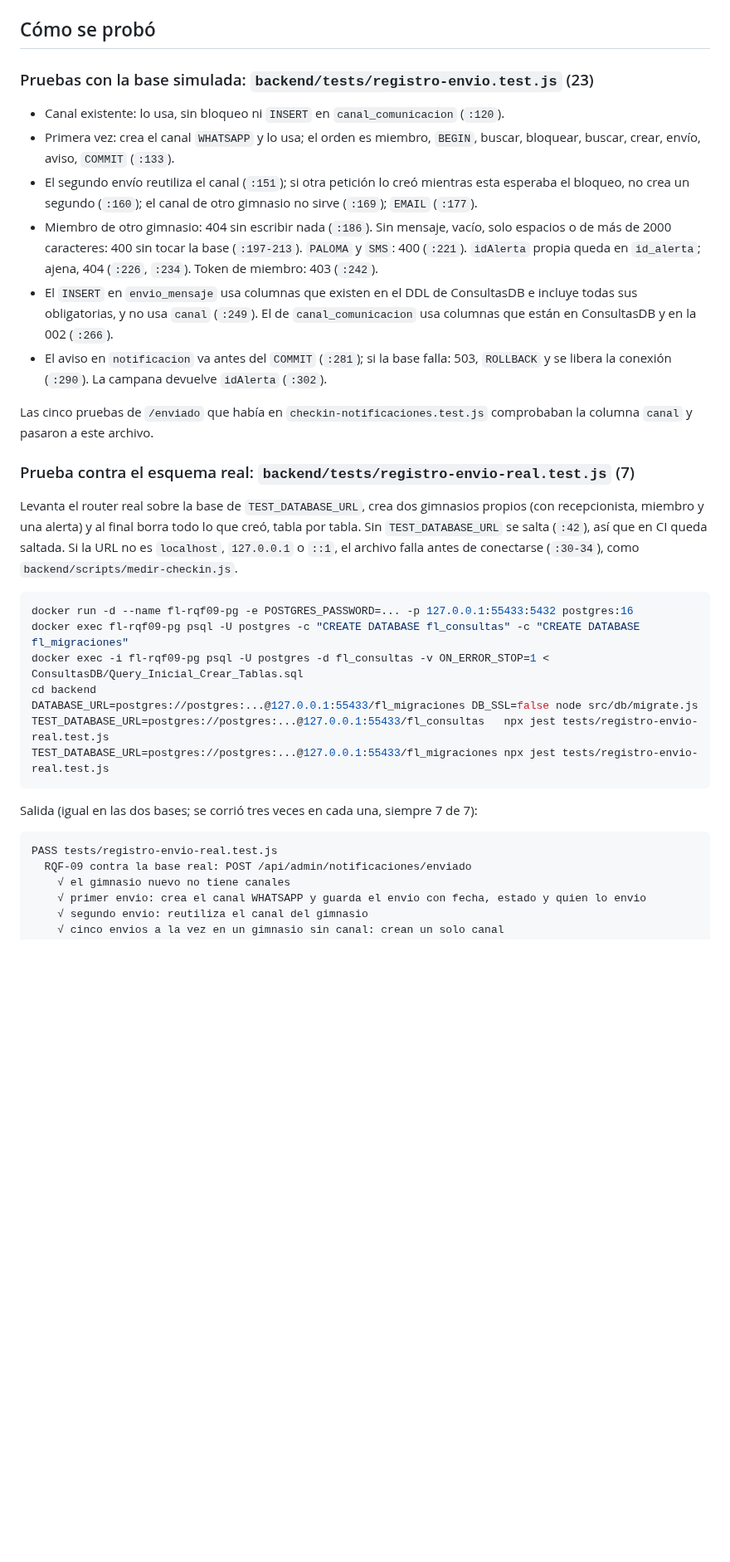
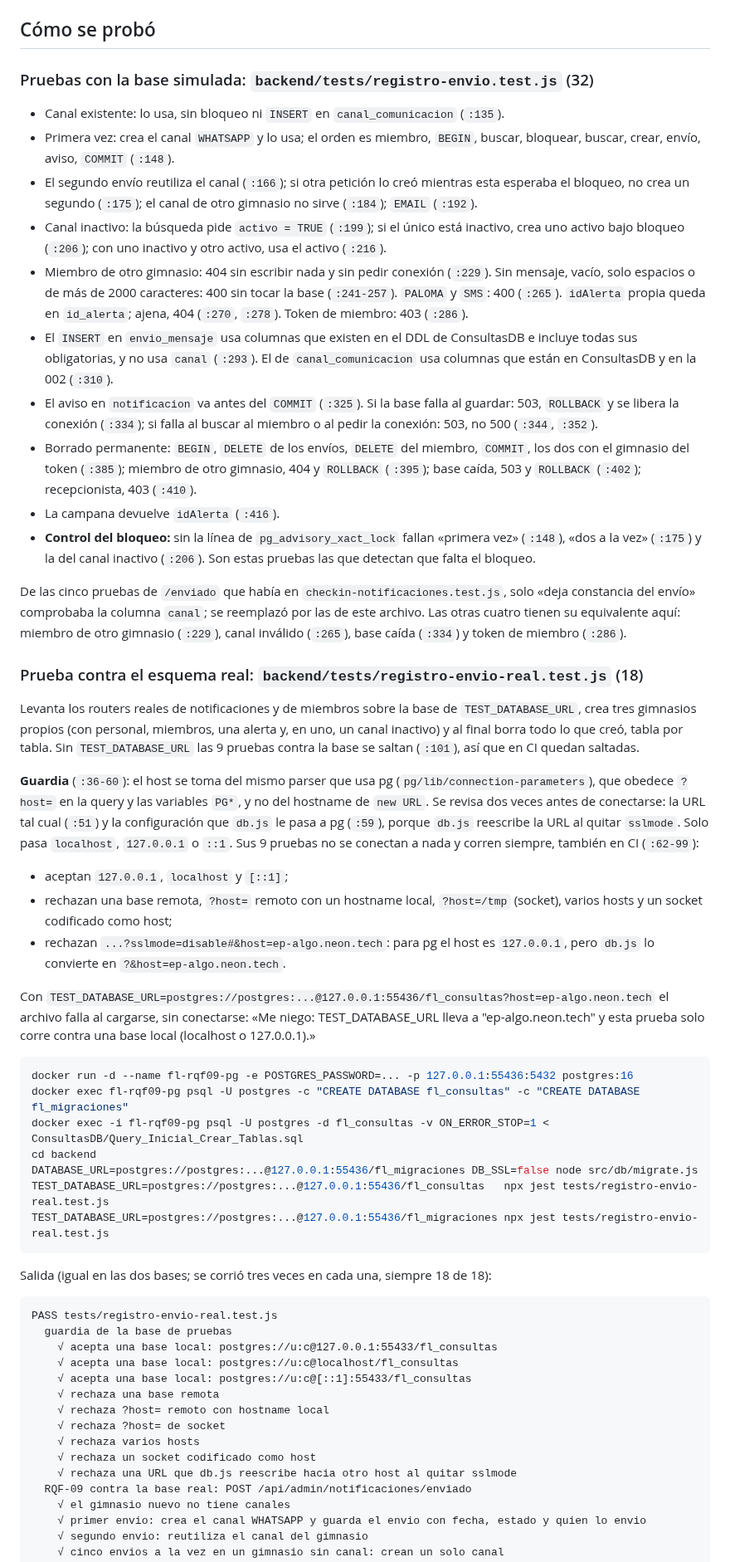
Before and after one commit to Luis140721/Proyecto_Fitloyalty, a Markdown page: docs/evidencias/rqf-09-registro-envio.md, the part around one of its changes. Shown at 83% size. Rendered like a GitHub page; blank space fills up the shorter version.

````diff
--- a/docs/evidencias/rqf-09-registro-envio.md
+++ b/docs/evidencias/rqf-09-registro-envio.md
@@ -78,35 +87,57 @@ Se crearon dos bases en un contenedor propio (`postgres:16`, versión 16.16, en
 
 ## Cómo se probó
 
-### Pruebas con la base simulada: `backend/tests/registro-envio.test.js` (23)
+### Pruebas con la base simulada: `backend/tests/registro-envio.test.js` (32)
 
-- Canal existente: lo usa, sin bloqueo ni `INSERT` en `canal_comunicacion` (`:120`).
-- Primera vez: crea el canal `WHATSAPP` y lo usa; el orden es miembro, `BEGIN`, buscar, bloquear, buscar, crear, envío, aviso, `COMMIT` (`:133`).
-- El segundo envío reutiliza el canal (`:151`); si otra petición lo creó mientras esta esperaba el bloqueo, no crea un segundo (`:160`); el canal de otro gimnasio no sirve (`:169`); `EMAIL` (`:177`).
-- Miembro de otro gimnasio: 404 sin escribir nada (`:186`). Sin mensaje, vacío, solo espacios o de más de 2000 caracteres: 400 sin tocar la base (`:197-213`). `PALOMA` y `SMS`: 400 (`:221`). `idAlerta` propia queda en `id_alerta`; ajena, 404 (`:226`, `:234`). Token de miembro: 403 (`:242`).
-- El `INSERT` en `envio_mensaje` usa columnas que existen en el DDL de ConsultasDB e incluye todas sus obligatorias, y no usa `canal` (`:249`). El de `canal_comunicacion` usa columnas que están en ConsultasDB y en la 002 (`:266`).
-- El aviso en `notificacion` va antes del `COMMIT` (`:281`); si la base falla: 503, `ROLLBACK` y se libera la conexión (`:290`). La campana devuelve `idAlerta` (`:302`).
+- Canal existente: lo usa, sin bloqueo ni `INSERT` en `canal_comunicacion` (`:135`).
+- Primera vez: crea el canal `WHATSAPP` y lo usa; el orden es miembro, `BEGIN`, buscar, bloquear, buscar, crear, envío, aviso, `COMMIT` (`:148`).
+- El segundo envío reutiliza el canal (`:166`); si otra petición lo creó mientras esta esperaba el bloqueo, no crea un segundo (`:175`); el canal de otro gimnasio no sirve (`:184`); `EMAIL` (`:192`).
+- Canal inactivo: la búsqueda pide `activo = TRUE` (`:199`); si el único está inactivo, crea uno activo bajo bloqueo (`:206`); con uno inactivo y otro activo, usa el activo (`:216`).
+- Miembro de otro gimnasio: 404 sin escribir nada y sin pedir conexión (`:229`). Sin mensaje, vacío, solo espacios o de más de 2000 caracteres: 400 sin tocar la base (`:241-257`). `PALOMA` y `SMS`: 400 (`:265`). `idAlerta` propia queda en `id_alerta`; ajena, 404 (`:270`, `:278`). Token de miembro: 403 (`:286`).
+- El `INSERT` en `envio_mensaje` usa columnas que existen en el DDL de ConsultasDB e incluye todas sus obligatorias, y no usa `canal` (`:293`). El de `canal_comunicacion` usa columnas que están en ConsultasDB y en la 002 (`:310`).
+- El aviso en `notificacion` va antes del `COMMIT` (`:325`). Si la base falla al guardar: 503, `ROLLBACK` y se libera la conexión (`:334`); si falla al buscar al miembro o al pedir la conexión: 503, no 500 (`:344`, `:352`).
+- Borrado permanente: `BEGIN`, `DELETE` de los envíos, `DELETE` del miembro, `COMMIT`, los dos con el gimnasio del token (`:385`); miembro de otro gimnasio, 404 y `ROLLBACK` (`:395`); base caída, 503 y `ROLLBACK` (`:402`); recepcionista, 403 (`:410`).
+- La campana devuelve `idAlerta` (`:416`).
+- **Control del bloqueo:** sin la línea de `pg_advisory_xact_lock` fallan «primera vez» (`:148`), «dos a la vez» (`:175`) y la del canal inactivo (`:206`). Son estas pruebas las que detectan que falta el bloqueo.
 
-Las cinco pruebas de `/enviado` que había en `checkin-notificaciones.test.js` comprobaban la columna `canal` y pasaron a este archivo.
+De las cinco pruebas de `/enviado` que había en `checkin-notificaciones.test.js`, solo «deja constancia del envío» comprobaba la columna `canal`; se reemplazó por las de este archivo. Las otras cuatro tienen su equivalente aquí: miembro de otro gimnasio (`:229`), canal inválido (`:265`), base caída (`:334`) y token de miembro (`:286`).
 
-### Prueba contra el esquema real: `backend/tests/registro-envio-real.test.js` (7)
+### Prueba contra el esquema real: `backend/tests/registro-envio-real.test.js` (18)
 
-Levanta el router real sobre la base de `TEST_DATABASE_URL`, crea dos gimnasios propios (con recepcionista, miembro y una alerta) y al final borra todo lo que creó, tabla por tabla. Sin `TEST_DATABASE_URL` se salta (`:42`), así que en CI queda saltada. Si la URL no es `localhost`, `127.0.0.1` o `::1`, el archivo falla antes de conectarse (`:30-34`), como `backend/scripts/medir-checkin.js`.
+Levanta los routers reales de notificaciones y de miembros sobre la base de `TEST_DATABASE_URL`, crea tres gimnasios propios (con personal, miembros, una alerta y, en uno, un canal inactivo) y al final borra todo lo que creó, tabla por tabla. Sin `TEST_DATABASE_URL` las 9 pruebas contra la base se saltan (`:101`), así que en CI quedan saltadas.
+
+**Guardia** (`:36-60`): el host se toma del mismo parser que usa pg (`pg/lib/connection-parameters`), que obedece `?host=` en la query y las variables `PG*`, y no del hostname de `new URL`. Se revisa dos veces antes de conectarse: la URL tal cual (`:51`) y la configuración que `db.js` le pasa a pg (`:59`), porque `db.js` reescribe la URL al quitar `sslmode`. Solo pasa `localhost`, `127.0.0.1` o `::1`. Sus 9 pruebas no se conectan a nada y corren siempre, también en CI (`:62-99`):
+
+- aceptan `127.0.0.1`, `localhost` y `[::1]`;
+- rechazan una base remota, `?host=` remoto con un hostname local, `?host=/tmp` (socket), varios hosts y un socket codificado como host;
+- rechazan `...?sslmode=disable#&host=ep-algo.neon.tech`: para pg el host es `127.0.0.1`, pero `db.js` lo convierte en `?&host=ep-algo.neon.tech`.
+
+Con `TEST_DATABASE_URL=postgres://postgres:...@127.0.0.1:55436/fl_consultas?host=ep-algo.neon.tech` el archivo falla al cargarse, sin conectarse: «Me niego: TEST_DATABASE_URL lleva a "ep-algo.neon.tech" y esta prueba solo corre contra una base local (localhost o 127.0.0.1).»
 
 ```bash
-docker run -d --name fl-rqf09-pg -e POSTGRES_PASSWORD=... -p 127.0.0.1:55433:5432 postgres:16
+docker run -d --name fl-rqf09-pg -e POSTGRES_PASSWORD=... -p 127.0.0.1:55436:5432 postgres:16
 docker exec fl-rqf09-pg psql -U postgres -c "CREATE DATABASE fl_consultas" -c "CREATE DATABASE fl_migraciones"
 docker exec -i fl-rqf09-pg psql -U postgres -d fl_consultas -v ON_ERROR_STOP=1 < ConsultasDB/Query_Inicial_Crear_Tablas.sql
 cd backend
-DATABASE_URL=postgres://postgres:...@127.0.0.1:55433/fl_migraciones DB_SSL=false node src/db/migrate.js
-TEST_DATABASE_URL=postgres://postgres:...@127.0.0.1:55433/fl_consultas   npx jest tests/registro-envio-real.test.js
-TEST_DATABASE_URL=postgres://postgres:...@127.0.0.1:55433/fl_migraciones npx jest tests/registro-envio-real.test.js
+DATABASE_URL=postgres://postgres:...@127.0.0.1:55436/fl_migraciones DB_SSL=false node src/db/migrate.js
+TEST_DATABASE_URL=postgres://postgres:...@127.0.0.1:55436/fl_consultas   npx jest tests/registro-envio-real.test.js
+TEST_DATABASE_URL=postgres://postgres:...@127.0.0.1:55436/fl_migraciones npx jest tests/registro-envio-real.test.js
 ```
 
-Salida (igual en las dos bases; se corrió tres veces en cada una, siempre 7 de 7):
+Salida (igual en las dos bases; se corrió tres veces en cada una, siempre 18 de 18):
 
 ```
 PASS tests/registro-envio-real.test.js
+  guardia de la base de pruebas
+    √ acepta una base local: postgres://u:c@127.0.0.1:55433/fl_consultas
+    √ acepta una base local: postgres://u:c@localhost/fl_consultas
+    √ acepta una base local: postgres://u:c@[::1]:55433/fl_consultas
+    √ rechaza una base remota
+    √ rechaza ?host= remoto con hostname local
+    √ rechaza ?host= de socket
+    √ rechaza varios hosts
+    √ rechaza un socket codificado como host
+    √ rechaza una URL que db.js reescribe hacia otro host al quitar sslmode
   RQF-09 contra la base real: POST /api/admin/notificaciones/enviado
     √ el gimnasio nuevo no tiene canales
     √ primer envio: crea el canal WHATSAPP y guarda el envio con fecha, estado y quien lo envio
````
Also changed, not shown: other parts of docs/evidencias/rqf-09-registro-envio.md (+39 -23 lines).
